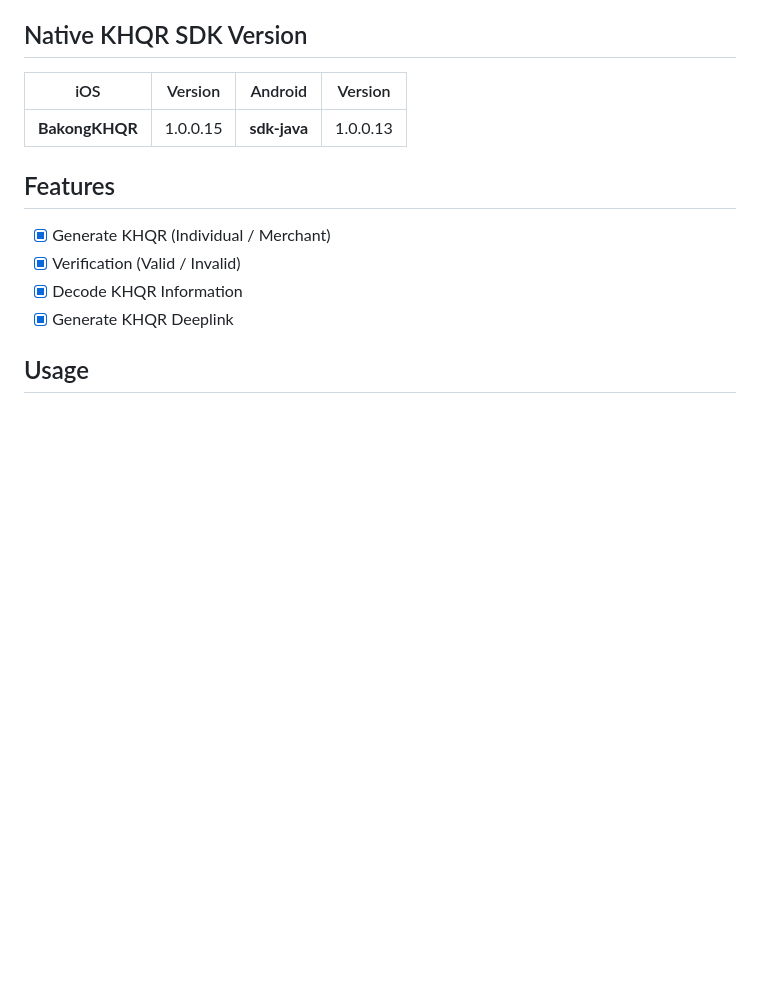
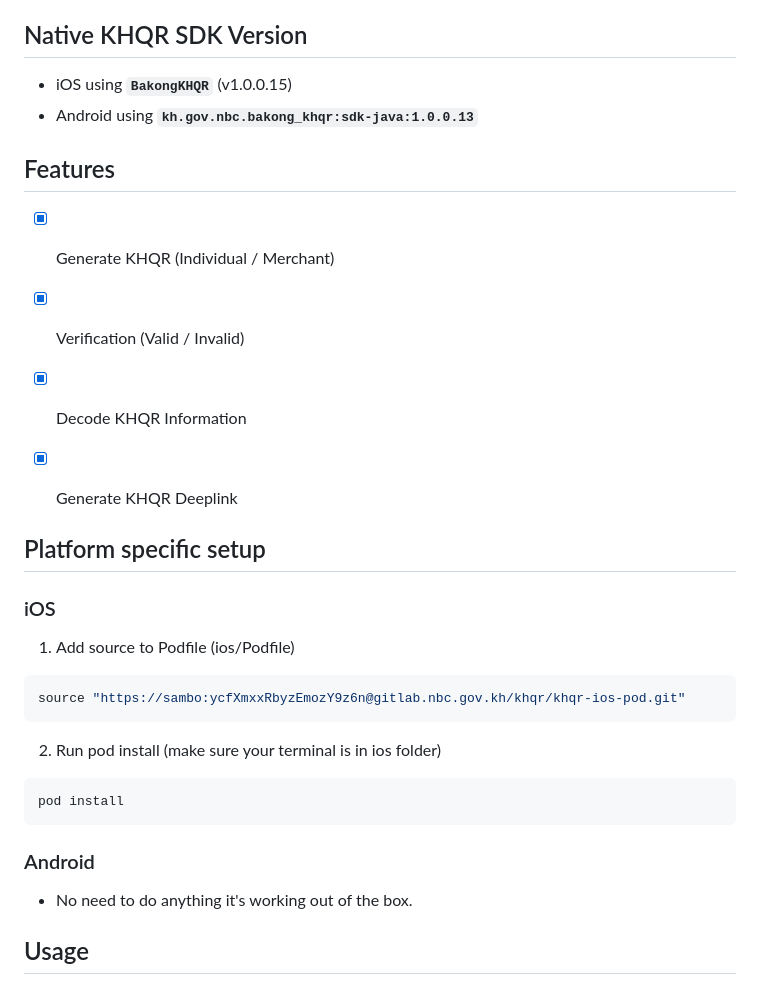
Before and after one commit to mrrhak/khqr_sdk, a Markdown page: README.md, the part around one of its changes. GitHub-like rendering; blank space fills up the shorter version.

Commit message:
chore(docs): update readme

````diff
--- a/README.md
+++ b/README.md
@@ -80,15 +79,31 @@ The standardization of KHQR code specifications will help promote wider use of m
 - Android
 
 ## Native KHQR SDK Version
-| iOS | Version | Android | Version |
-| --- | --- | --- | --- |
-| **BakongKHQR** | 1.0.0.15 | **sdk-java** | 1.0.0.13 |
+- iOS using **`BakongKHQR`** (v1.0.0.15)
+- Android using **`kh.gov.nbc.bakong_khqr:sdk-java:1.0.0.13`**
+
 
 ## Features
 - [x] Generate KHQR (Individual / Merchant)
 - [x] Verification (Valid / Invalid)
 - [x] Decode KHQR Information
 - [x] Generate KHQR Deeplink
+
+
+## Platform specific setup
+### iOS
+1. Add source to Podfile (ios/Podfile)
+```bash
+source "https://sambo:ycfXmxxRbyzEmozY9z6n@gitlab.nbc.gov.kh/khqr/khqr-ios-pod.git"
+```
+
+2. Run pod install (make sure your terminal is in ios folder)
+```bash
+pod install
+```
+
+### Android
+- No need to do anything it's working out of the box.
 
 ## Usage
 ### Create instance of KHQR SDK
````
Also changed, not shown: other parts of README.md (+2 -3 lines).
